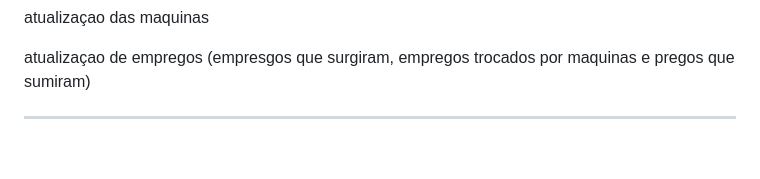
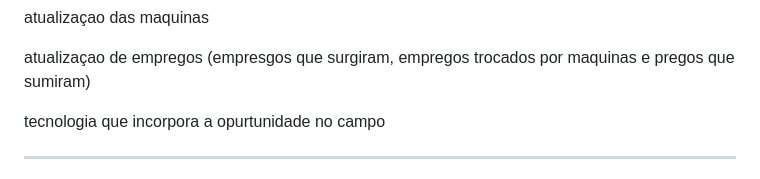
Before and after one commit to phellowpy/projeto-agrinhoooo, a Markdown page: ideias.md, the part around the change. GitHub-like rendering; blank space fills up the shorter version.

```diff
--- a/ideias.md
+++ b/ideias.md
@@ -33,6 +33,8 @@ falar sobre oq e
 atualizaçao das maquinas
 
 atualizaçao de empregos (empresgos que surgiram, empregos trocados por maquinas e pregos que sumiram)
+
+tecnologia que incorpora a opurtunidade no campo
 
 <hr>
 Do Campo à Cidade: Colhendo Oportunidades
```
